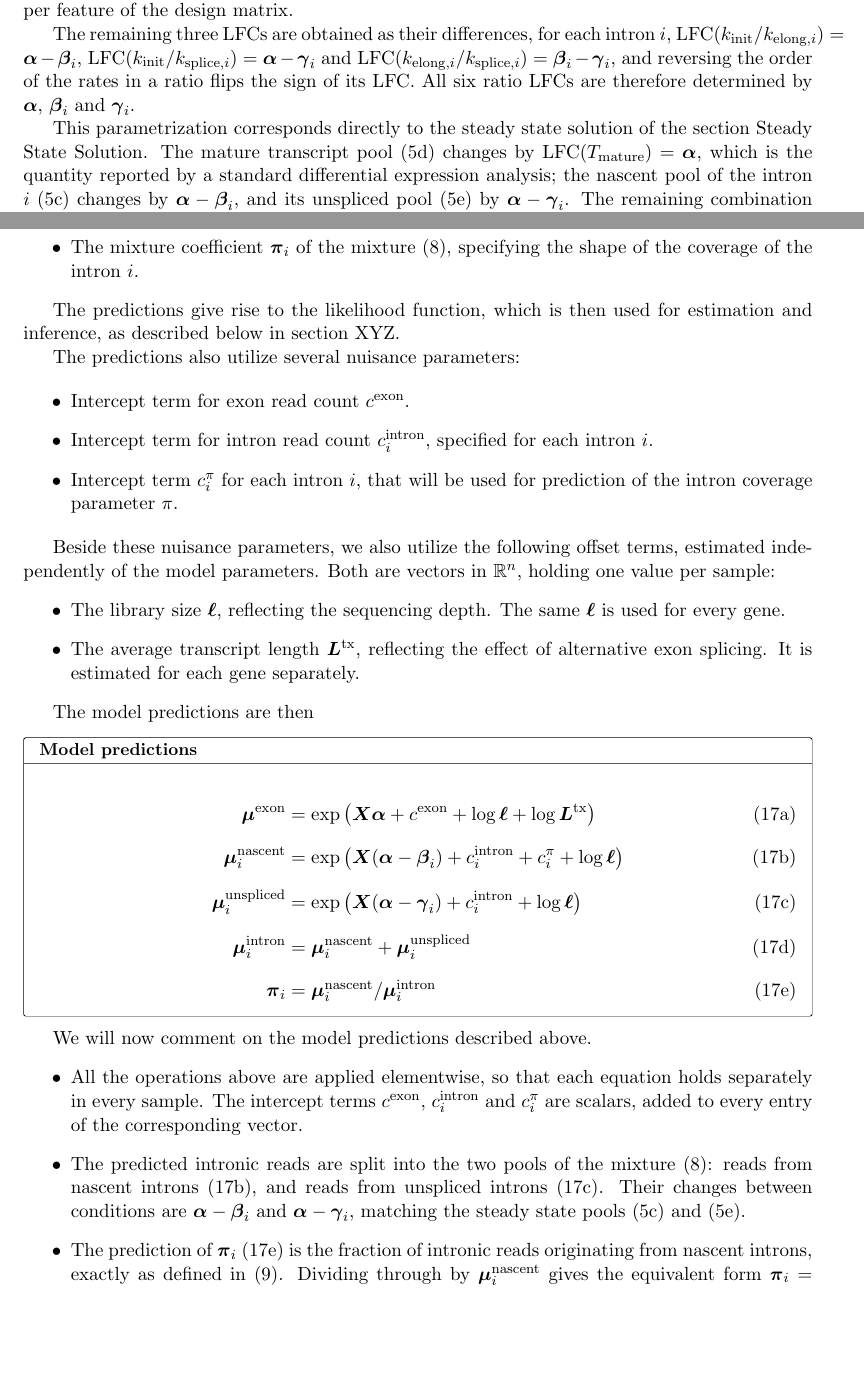
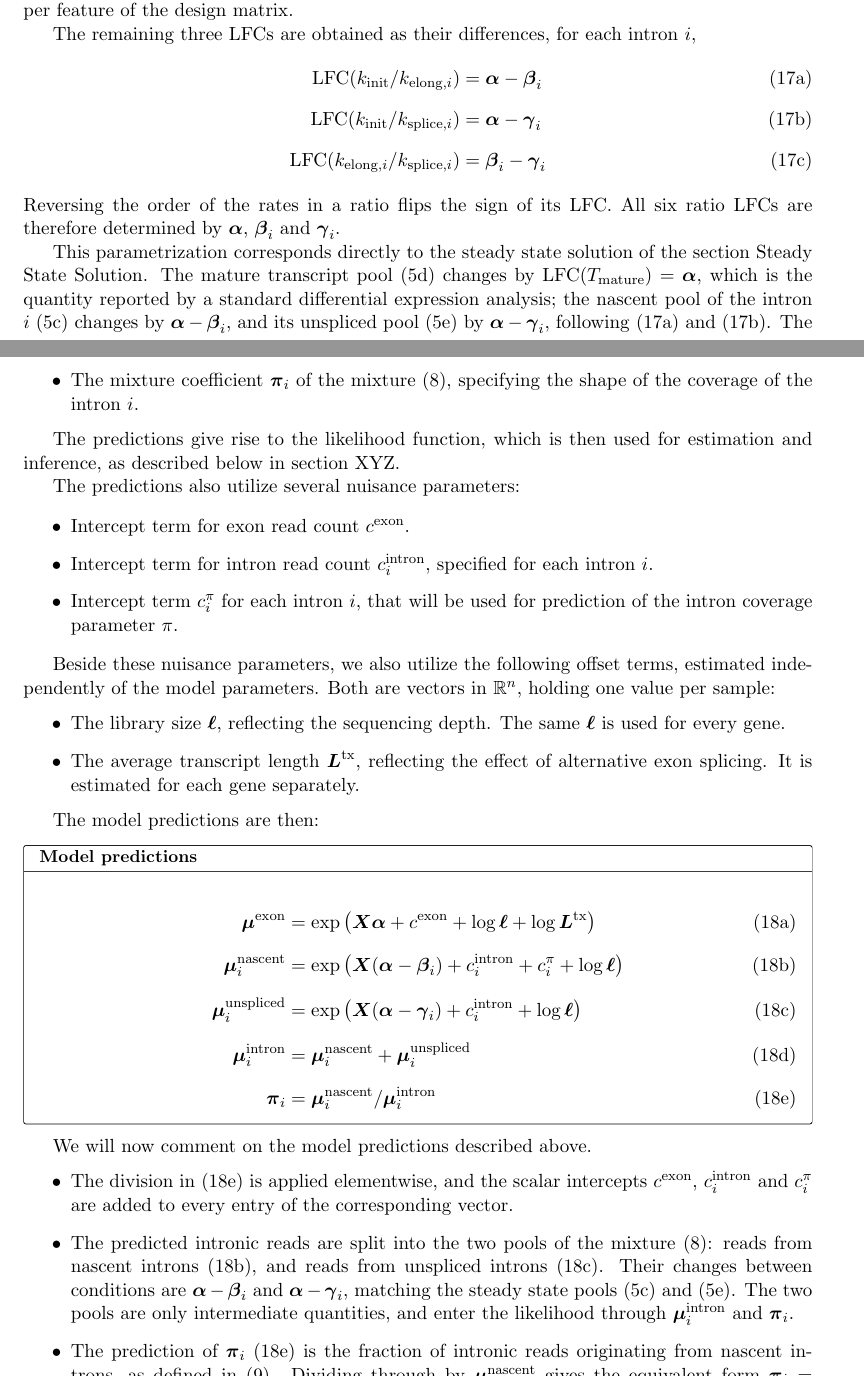
Before and after one commit to jkoubele/pol-ii-paper, a LaTeX paper (preprint.tex): two parts of pages 10 and 11 of 14, joined at a grey line, cut so that both start at the same text, the shorter picture padded with empty space. Compiled offline with pdfLaTeX.

Commit message:
Model parametrization WIP.

```diff
--- a/preprint.tex
+++ b/preprint.tex
@@ -334,12 +334,16 @@
 	The initiation and degradation rates are properties of the whole gene, giving us a single $\boldsymbol{\alpha}$, while the elongation and splicing speeds may differ between the introns, so we have one $\boldsymbol{\beta}_i$ and one $\boldsymbol{\gamma}_i$ for each of the $m$ introns. Each of these parameters is a vector in $\mathbb{R}^{q}$, holding one coefficient per feature of the design matrix.
 
 	The remaining three LFCs are obtained as their differences, for each intron $i$,
-	$\mathrm{LFC}(k_{\mathrm{init}} / k_{\mathrm{elong},i}) = \boldsymbol{\alpha} - \boldsymbol{\beta}_i$,
-	$\mathrm{LFC}(k_{\mathrm{init}} / k_{\mathrm{splice},i}) = \boldsymbol{\alpha} - \boldsymbol{\gamma}_i$ and
-	$\mathrm{LFC}(k_{\mathrm{elong},i} / k_{\mathrm{splice},i}) = \boldsymbol{\beta}_i - \boldsymbol{\gamma}_i$, and reversing the
-	order of the rates in a ratio flips the sign of its LFC. All six ratio LFCs are therefore determined by $\boldsymbol{\alpha}$, $\boldsymbol{\beta}_i$ and $\boldsymbol{\gamma}_i$.
+	\begin{subequations}
+		\begin{align}
+			\mathrm{LFC}(k_{\mathrm{init}} / k_{\mathrm{elong},i}) &= \boldsymbol{\alpha} - \boldsymbol{\beta}_i \label{eq:lfc_init_over_elong}\\
+			\mathrm{LFC}(k_{\mathrm{init}} / k_{\mathrm{splice},i}) &= \boldsymbol{\alpha} - \boldsymbol{\gamma}_i \label{eq:lfc_init_over_splice}\\
+			\mathrm{LFC}(k_{\mathrm{elong},i} / k_{\mathrm{splice},i}) &= \boldsymbol{\beta}_i - \boldsymbol{\gamma}_i \label{eq:lfc_elong_over_splice}
+		\end{align}
+	\end{subequations}
+	Reversing the order of the rates in a ratio flips the sign of its LFC. All six ratio LFCs are therefore determined by $\boldsymbol{\alpha}$, $\boldsymbol{\beta}_i$ and $\boldsymbol{\gamma}_i$.
 
-	This parametrization corresponds directly to the steady state solution of the section \nameref{subsec:steady_state}. The mature transcript pool \eqref{eq:t_mat_ss} changes by $\mathrm{LFC}(T_{\mathrm{mature}}) = \boldsymbol{\alpha}$, which is the quantity reported by a standard differential expression analysis; the nascent pool of the intron $i$ \eqref{eq:i_nas_ss} changes by $\boldsymbol{\alpha} - \boldsymbol{\beta}_i$, and its unspliced pool \eqref{eq:i_unspliced_ss} by $\boldsymbol{\alpha} - \boldsymbol{\gamma}_i$. The remaining combination $\boldsymbol{\beta}_i - \boldsymbol{\gamma}_i$ is the LFC of the ratio $k_{\mathrm{elong},i} / k_{\mathrm{splice},i}$, which determines the coverage shape of the intron $i$ through \eqref{eq:pi_rates}.
+	This parametrization corresponds directly to the steady state solution of the section \nameref{subsec:steady_state}. The mature transcript pool \eqref{eq:t_mat_ss} changes by $\mathrm{LFC}(T_{\mathrm{mature}}) = \boldsymbol{\alpha}$, which is the quantity reported by a standard differential expression analysis; the nascent pool of the intron $i$ \eqref{eq:i_nas_ss} changes by $\boldsymbol{\alpha} - \boldsymbol{\beta}_i$, and its unspliced pool \eqref{eq:i_unspliced_ss} by $\boldsymbol{\alpha} - \boldsymbol{\gamma}_i$, following \eqref{eq:lfc_init_over_elong} and \eqref{eq:lfc_init_over_splice}. The remaining combination $\boldsymbol{\beta}_i - \boldsymbol{\gamma}_i$ \eqref{eq:lfc_elong_over_splice} is the LFC of the ratio $k_{\mathrm{elong},i} / k_{\mathrm{splice},i}$, which determines the coverage shape of the intron $i$ through \eqref{eq:pi_rates}.
 
 	The model predicts the following quantities, each of them a vector in $\mathbb{R}^{n}$ holding one value per sample:
 	\begin{itemize}
@@ -364,7 +368,7 @@
 		\item The average transcript length $\boldsymbol{L}^{\mathrm{tx}}$, reflecting the effect of alternative exon splicing. It is estimated for each gene separately.
 	\end{itemize}
 
-	The model predictions are then
+	The model predictions are then:
 	\begin{tcolorbox}[
 		colback=white, colframe=black, boxrule=0.4pt, arc=1pt,
 		title=Model predictions, fonttitle=\bfseries\small,
@@ -383,9 +387,9 @@
 	\end{tcolorbox}
 	We will now comment on the model predictions described above.
 	\begin{itemize}
-		\item All the operations above are applied elementwise, so that each equation holds separately in every sample. The intercept terms $c^{\mathrm{exon}}$, $c^{\mathrm{intron}}_{i}$ and $c^{\pi}_{i}$ are scalars, added to every entry of the corresponding vector.
-		\item The predicted intronic reads are split into the two pools of the mixture \eqref{eq:mixture}: reads from nascent introns \eqref{eq:pred_mu_nascent}, and reads from unspliced introns \eqref{eq:pred_mu_unspliced}. Their changes between conditions are $\boldsymbol{\alpha} - \boldsymbol{\beta}_i$ and $\boldsymbol{\alpha} - \boldsymbol{\gamma}_i$, matching the steady state pools \eqref{eq:i_nas_ss} and \eqref{eq:i_unspliced_ss}.
-		\item The prediction of $\boldsymbol{\pi}_i$ \eqref{eq:pred_pi} is the fraction of intronic reads originating from nascent introns, exactly as defined in \eqref{eq:pi_counts}. Dividing through by $\boldsymbol{\mu}^{\mathrm{nascent}}_{i}$ gives the equivalent form $\boldsymbol{\pi}_i = \sigma \left( c^{\pi}_{i} + \boldsymbol{X} (\boldsymbol{\gamma}_i - \boldsymbol{\beta}_i) \right)$, where $\sigma(x) = \exp(x) / (1 + \exp(x))$ is the sigmoid function.
+		\item The division in \eqref{eq:pred_pi} is applied elementwise, and the scalar intercepts $c^{\mathrm{exon}}$, $c^{\mathrm{intron}}_{i}$ and $c^{\pi}_{i}$ are added to every entry of the corresponding vector.
+		\item The predicted intronic reads are split into the two pools of the mixture \eqref{eq:mixture}: reads from nascent introns \eqref{eq:pred_mu_nascent}, and reads from unspliced introns \eqref{eq:pred_mu_unspliced}. Their changes between conditions are $\boldsymbol{\alpha} - \boldsymbol{\beta}_i$ and $\boldsymbol{\alpha} - \boldsymbol{\gamma}_i$, matching the steady state pools \eqref{eq:i_nas_ss} and \eqref{eq:i_unspliced_ss}. The two pools are only intermediate quantities, and enter the likelihood through $\boldsymbol{\mu}^{\mathrm{intron}}_{i}$ and $\boldsymbol{\pi}_{i}$.
+		\item The prediction of $\boldsymbol{\pi}_i$ \eqref{eq:pred_pi} is the fraction of intronic reads originating from nascent introns, as defined in \eqref{eq:pi_counts}. Dividing through by $\boldsymbol{\mu}^{\mathrm{nascent}}_{i}$ gives the equivalent form $\boldsymbol{\pi}_i = \sigma \left( c^{\pi}_{i} + \boldsymbol{X} (\boldsymbol{\gamma}_i - \boldsymbol{\beta}_i) \right)$, where $\sigma(x) = \exp(x) / (1 + \exp(x))$ is the sigmoid function.
 		\item The intercept $c^{\pi}_{i}$ therefore collects everything that shifts the coverage shape of the intron $i$ but does not change between the conditions, namely $\log ( L_{\mathrm{intron},i} / 2 )$ and the ratio $k_{\mathrm{splice},i} / k_{\mathrm{elong},i}$ in the reference condition, following \eqref{eq:pi_rates}. The intron lengths are for this reason not needed as an input of our model.
 	\end{itemize}
 
```
